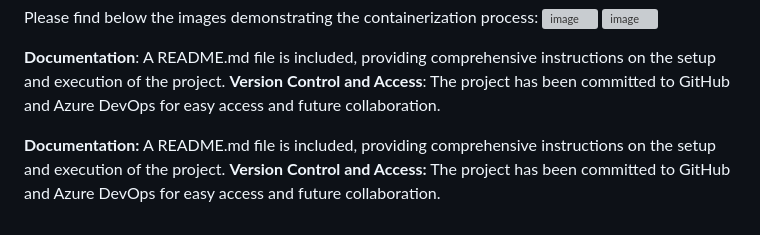
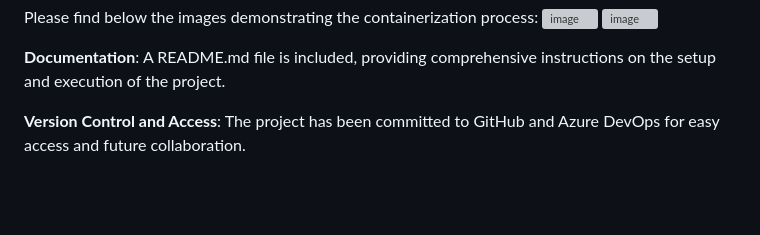
Before and after one commit to deka121/UiAutomationPlaywrightAssignment, a Markdown page: README.md, the part around the change. GitHub-like rendering; blank space fills up the shorter version; grey boxes are pictures that could not be loaded.

```diff
--- a/README.md
+++ b/README.md
@@ -114,12 +114,5 @@ Please find below the images demonstrating the containerization process:
 ![image](https://github.com/deka121/UiAutomationPlaywrightAssignment/assets/37321334/445c8d0b-5dc6-4fb9-b3f7-14791258103b)
 
 **Documentation**: A README.md file is included, providing comprehensive instructions on the setup and execution of the project.
+
 **Version Control and Access**: The project has been committed to GitHub and Azure DevOps for easy access and future collaboration.
-
-
-
-
-
-
-**Documentation:** A README.md file is included, providing comprehensive instructions on the setup and execution of the project.
-**Version Control and Access:** The project has been committed to GitHub and Azure DevOps for easy access and future collaboration.
```
